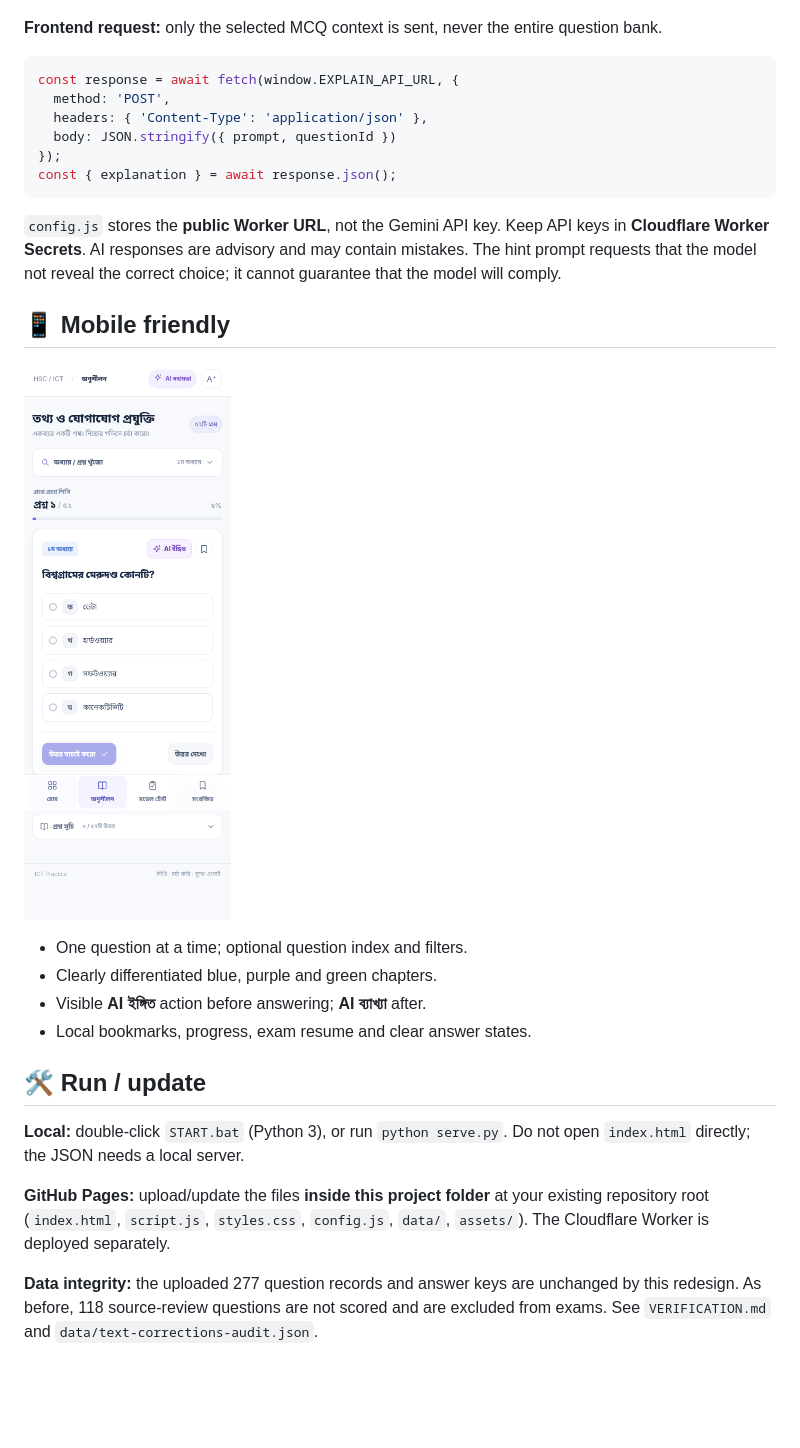
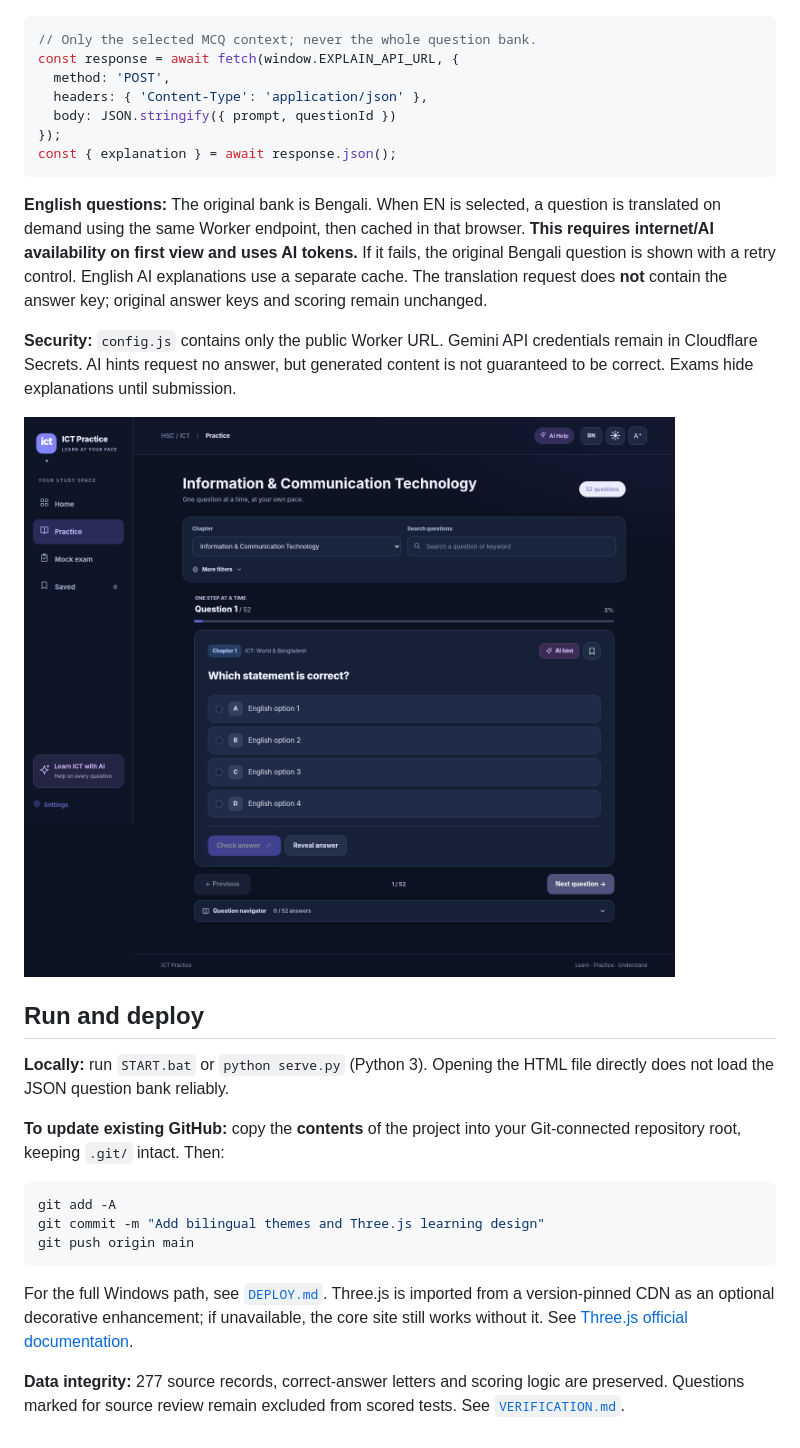
Before and after one commit to arafat-rahman-lisan/ict-mcq-practice, a Markdown page: README.md, the part around one of its changes. Drawn GitHub-style; pictures changed too: assets/screenshots/13-ui-v4-practice.png (added); blank space fills up the shorter version.

````diff
--- a/README.md
+++ b/README.md
@@ -32,8 +33,7 @@ flowchart LR
 ```
 
-**Frontend request:** only the selected MCQ context is sent, never the entire question bank.
-
 ```js
+// Only the selected MCQ context; never the whole question bank.
 const response = await fetch(window.EXPLAIN_API_URL, {
   method: 'POST',
   headers: { 'Content-Type': 'application/json' },
@@ -42,21 +42,24 @@ const response = await fetch(window.EXPLAIN_API_URL, {
 const { explanation } = await response.json();
 ```
 
-`config.js` stores the **public Worker URL**, not the Gemini API key. Keep API keys in **Cloudflare Worker Secrets**. AI responses are advisory and may contain mistakes. The hint prompt requests that the model not reveal the correct choice; it cannot guarantee that the model will comply.
+**English questions:** The original bank is Bengali. When EN is selected, a question is translated on demand using the same Worker endpoint, then cached in that browser. **This requires internet/AI availability on first view and uses AI tokens.** If it fails, the original Bengali question is shown with a retry control. English AI explanations use a separate cache. The translation request does **not** contain the answer key; original answer keys and scoring remain unchanged.
 
-## 📱 Mobile friendly
+**Security:** `config.js` contains only the public Worker URL. Gemini API credentials remain in Cloudflare Secrets. AI hints request no answer, but generated content is not guaranteed to be correct. Exams hide explanations until submission.
 
-![Compact mobile practice view](assets/screenshots/10-ui-mobile.png)
+![Practice interface](assets/screenshots/13-ui-v4-practice.png)
 
-- One question at a time; optional question index and filters.
-- Clearly differentiated blue, purple and green chapters.
-- Visible **AI ইঙ্গিত** action before answering; **AI ব্যাখ্যা** after.
-- Local bookmarks, progress, exam resume and clear answer states.
+## Run and deploy
 
-## 🛠️ Run / update
+**Locally:** run `START.bat` or `python serve.py` (Python 3). Opening the HTML file directly does not load the JSON question bank reliably.
 
-**Local:** double-click `START.bat` (Python 3), or run `python serve.py`. Do not open `index.html` directly; the JSON needs a local server.
+**To update existing GitHub:** copy the **contents** of the project into your Git-connected repository root, keeping `.git/` intact. Then:
 
-**GitHub Pages:** upload/update the files **inside this project folder** at your existing repository root (`index.html`, `script.js`, `styles.css`, `config.js`, `data/`, `assets/`). The Cloudflare Worker is deployed separately.
+```bash
+git add -A
+git commit -m "Add bilingual themes and Three.js learning design"
+git push origin main
+```
 
-**Data integrity:** the uploaded 277 question records and answer keys are unchanged by this redesign. As before, 118 source-review questions are not scored and are excluded from exams. See `VERIFICATION.md` and `data/text-corrections-audit.json`.
+For the full Windows path, see [`DEPLOY.md`](DEPLOY.md). Three.js is imported from a version-pinned CDN as an optional decorative enhancement; if unavailable, the core site still works without it. See [Three.js official documentation](https://threejs.org/manual/pages/fundamentals.html).
+
+**Data integrity:** 277 source records, correct-answer letters and scoring logic are preserved. Questions marked for source review remain excluded from scored tests. See [`VERIFICATION.md`](VERIFICATION.md).
````
Also changed, not shown: other parts of README.md (+19 -18 lines), DEPLOY.md (+11 -8 lines), VERIFICATION.md (+9 -0 lines), assets/screenshots/11-ui-v4-light.png (added), assets/screenshots/12-ui-v4-dark-en.png (added), 5 other files.
